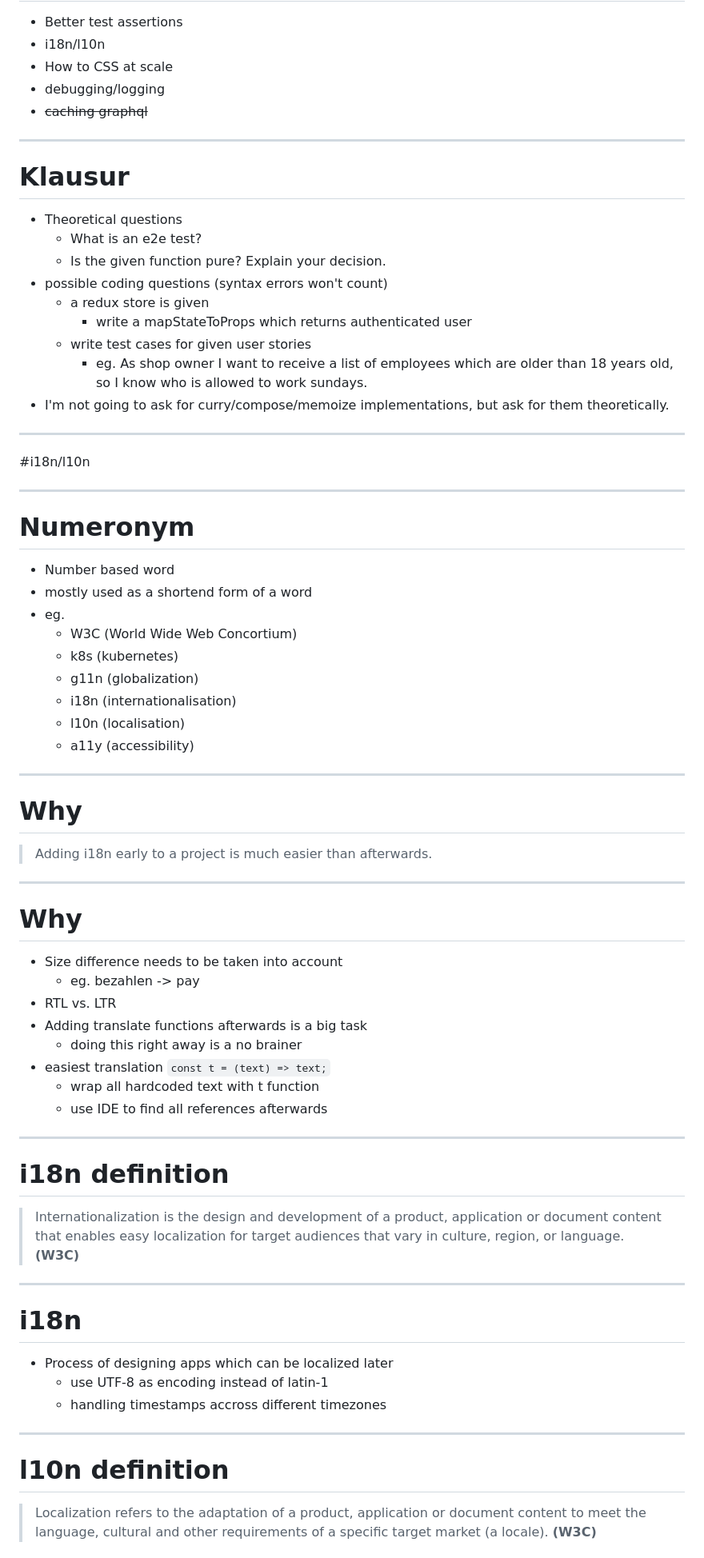
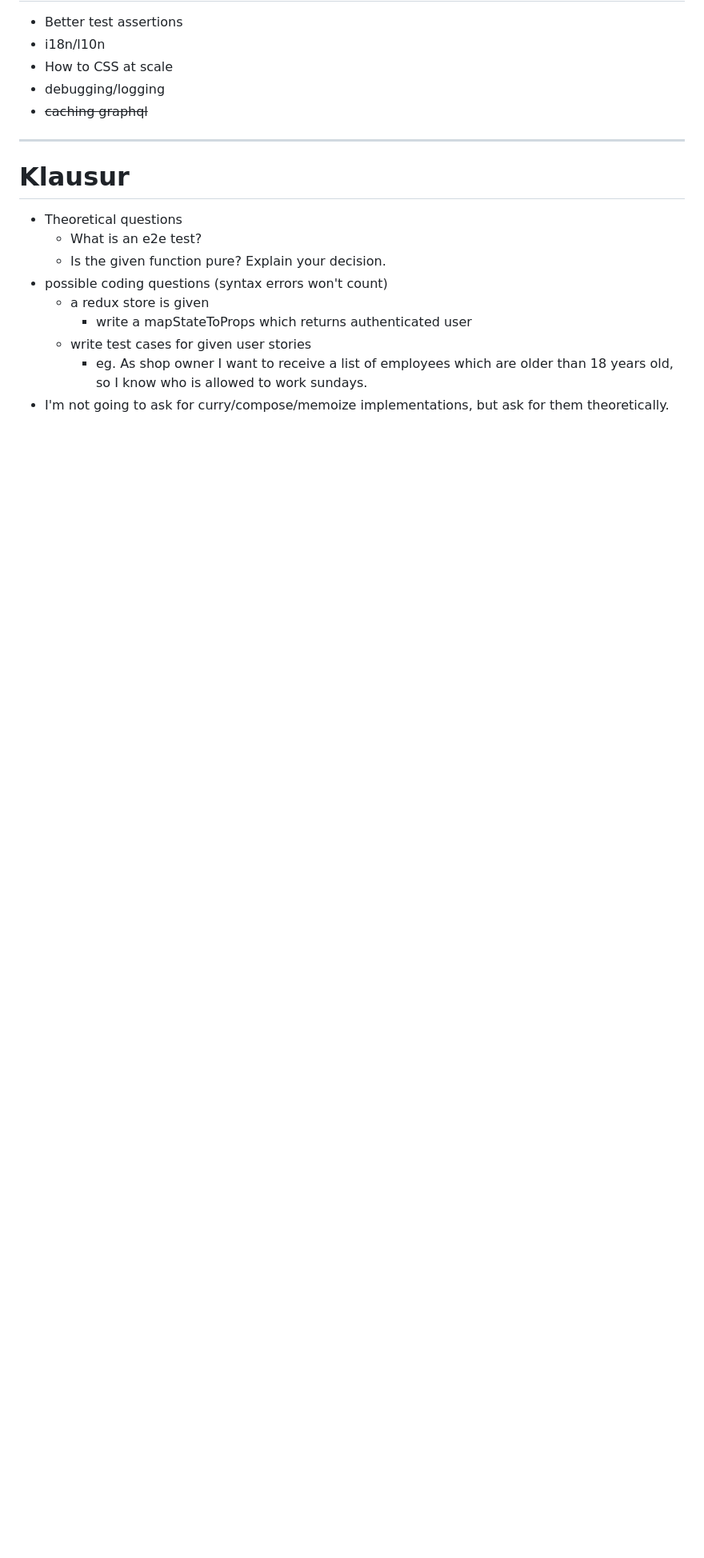
Before and after one commit to webpapaya/fhs-slides, a Markdown page: master_6_wunschkonzert.md, the part around the change printed below. Shown: that part at 80% size. Rendered like a GitHub page; blank space fills up the shorter version.

```diff
--- a/master_6_wunschkonzert.md
+++ b/master_6_wunschkonzert.md
@@ -21,51 +21,3 @@
     - eg. As shop owner I want to receive a list of employees which are older than 18 years old, so I know who is allowed to work sundays.
 - I'm not going to ask for curry/compose/memoize implementations, but ask for them theoretically.
 
----
-
-#i18n/l10n
-
----
-
-# Numeronym
-- Number based word
-- mostly used as a shortend form of a word
-- eg.
-  - W3C (World Wide Web Concortium)
-  - k8s (kubernetes)
-  - g11n (globalization)
-  - i18n (internationalisation)
-  - l10n (localisation)
-  - a11y (accessibility)
-
-
----
-# Why
-
-> Adding i18n early to a project is much easier than afterwards.
-
----
-# Why
-- Size difference needs to be taken into account
-  - eg. bezahlen -> pay
-- RTL vs. LTR
-- Adding translate functions afterwards is a big task
-  - doing this right away is a no brainer
-- easiest translation `const t = (text) => text;`
-  - wrap all hardcoded text with t function
-  - use IDE to find all references afterwards
-
-----
-# i18n definition
-> Internationalization is the design and development of a product, application or document content that enables easy localization for target audiences that vary in culture, region, or language. **(W3C)**
-
-----
-# i18n
-- Process of designing apps which can be localized later
-  - use UTF-8 as encoding instead of latin-1
-  - handling timestamps accross different timezones
-
-----
-# l10n definition
-> Localization refers to the adaptation of a product, application or document content to meet the language, cultural and other requirements of a specific target market (a locale). **(W3C)**
-
```
Also changed, not shown: other parts of master_6_wunschkonzert.md (+0 -168 lines), master_7_better_test_assertions.md (added, +70 -0 lines), assets/profiler.png (added), 1 other file.
